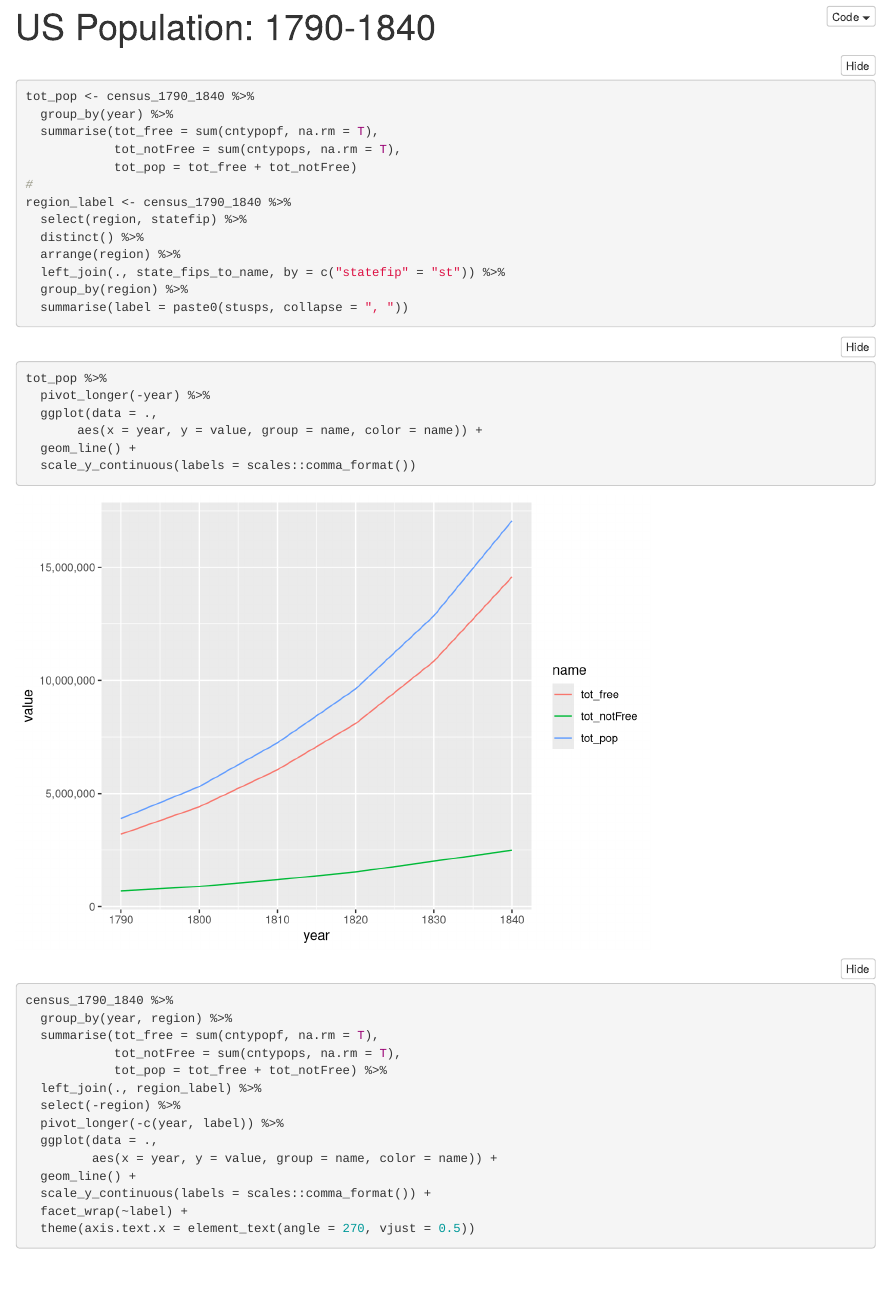
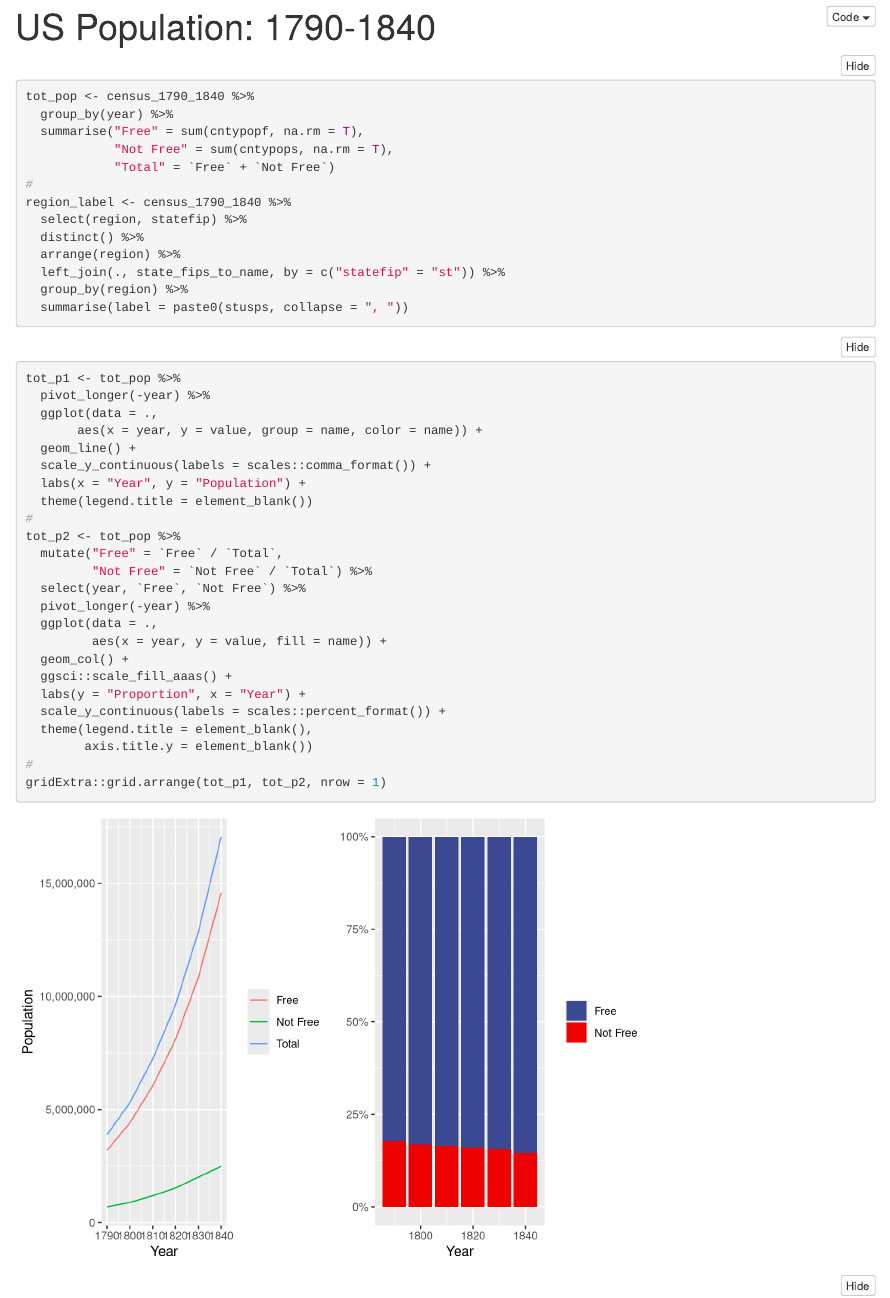
Before and after one commit to bjarni81/test_project, an R Markdown document (plots_over_time.Rmd): the page in a window 1100 px wide, from its top. Rendered offline with R 4.5, knitr and Pandoc, with nearby package versions; folded parts are opened; some code elsewhere in the file could not run offline.

Commit message:
national plots
added stacked bar plot
combined plots with grid.arrange

````diff
--- a/plots_over_time.Rmd
+++ b/plots_over_time.Rmd
@@ -21,9 +21,9 @@ state_fips_to_name <- readxl::read_xlsx("/Users/bnbh_imac/Desktop/test_project/s
 ```{r}
 tot_pop <- census_1790_1840 %>%
   group_by(year) %>%
-  summarise(tot_free = sum(cntypopf, na.rm = T),
-            tot_notFree = sum(cntypops, na.rm = T),
-            tot_pop = tot_free + tot_notFree)
+  summarise("Free" = sum(cntypopf, na.rm = T),
+            "Not Free" = sum(cntypops, na.rm = T),
+            "Total" = `Free` + `Not Free`)
 #
 region_label <- census_1790_1840 %>%
   select(region, statefip) %>%
@@ -35,12 +35,30 @@ region_label <- census_1790_1840 %>%
 ```
 
 ```{r}
-tot_pop %>%
+tot_p1 <- tot_pop %>%
   pivot_longer(-year) %>%
   ggplot(data = .,
        aes(x = year, y = value, group = name, color = name)) +
   geom_line() +
-  scale_y_continuous(labels = scales::comma_format())
+  scale_y_continuous(labels = scales::comma_format()) +
+  labs(x = "Year", y = "Population") +
+  theme(legend.title = element_blank())
+#
+tot_p2 <- tot_pop %>%
+  mutate("Free" = `Free` / `Total`,
+         "Not Free" = `Not Free` / `Total`) %>%
+  select(year, `Free`, `Not Free`) %>%
+  pivot_longer(-year) %>%
+  ggplot(data = .,
+         aes(x = year, y = value, fill = name)) +
+  geom_col() +
+  ggsci::scale_fill_aaas() +
+  labs(y = "Proportion", x = "Year") +
+  scale_y_continuous(labels = scales::percent_format()) +
+  theme(legend.title = element_blank(),
+        axis.title.y = element_blank())
+#
+gridExtra::grid.arrange(tot_p1, tot_p2, nrow = 1)
 ```
 
 ```{r}
````
